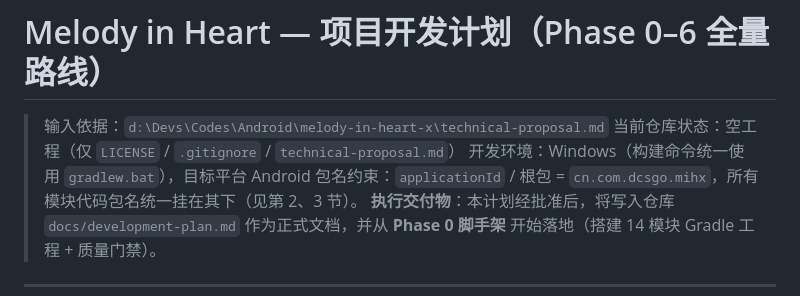
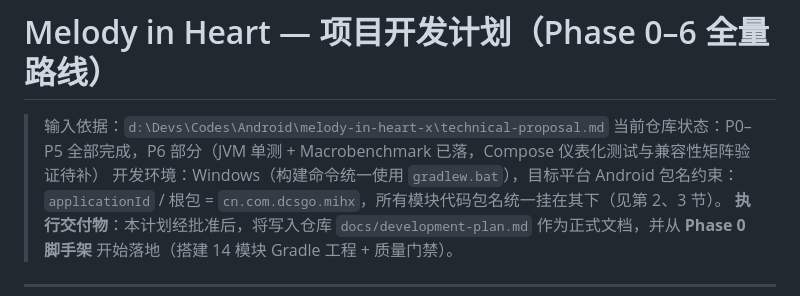
Before and after one commit to DefineMyCode/melody-in-heart-x, a Markdown page: docs/development-plan.md, the part around one of its changes. GitHub-like rendering.

```diff
--- a/docs/development-plan.md
+++ b/docs/development-plan.md
@@ -1,7 +1,7 @@
 # Melody in Heart — 项目开发计划（Phase 0–6 全量路线）
 
 > 输入依据：`d:\Devs\Codes\Android\melody-in-heart-x\technical-proposal.md`
-> 当前仓库状态：空工程（仅 `LICENSE` / `.gitignore` / `technical-proposal.md`）
+> 当前仓库状态：P0–P5 全部完成，P6 部分（JVM 单测 + Macrobenchmark 已落，Compose 仪表化测试与兼容性矩阵验证待补）
 > 开发环境：Windows（构建命令统一使用 `gradlew.bat`），目标平台 Android
 > 包名约束：`applicationId` / 根包 = `cn.com.dcsgo.mihx`，所有模块代码包名统一挂在其下（见第 2、3 节）。
 > **执行交付物**：本计划经批准后，将写入仓库 `docs/development-plan.md` 作为正式文档，并从 **Phase 0 脚手架** 开始落地（搭建 14 模块 Gradle 工程 + 质量门禁）。
```
Also changed, not shown: other parts of docs/development-plan.md (+37 -37 lines), docs/review/review-2026-08-02-deepseek-v4-flash.md (added, +257 -0 lines).
